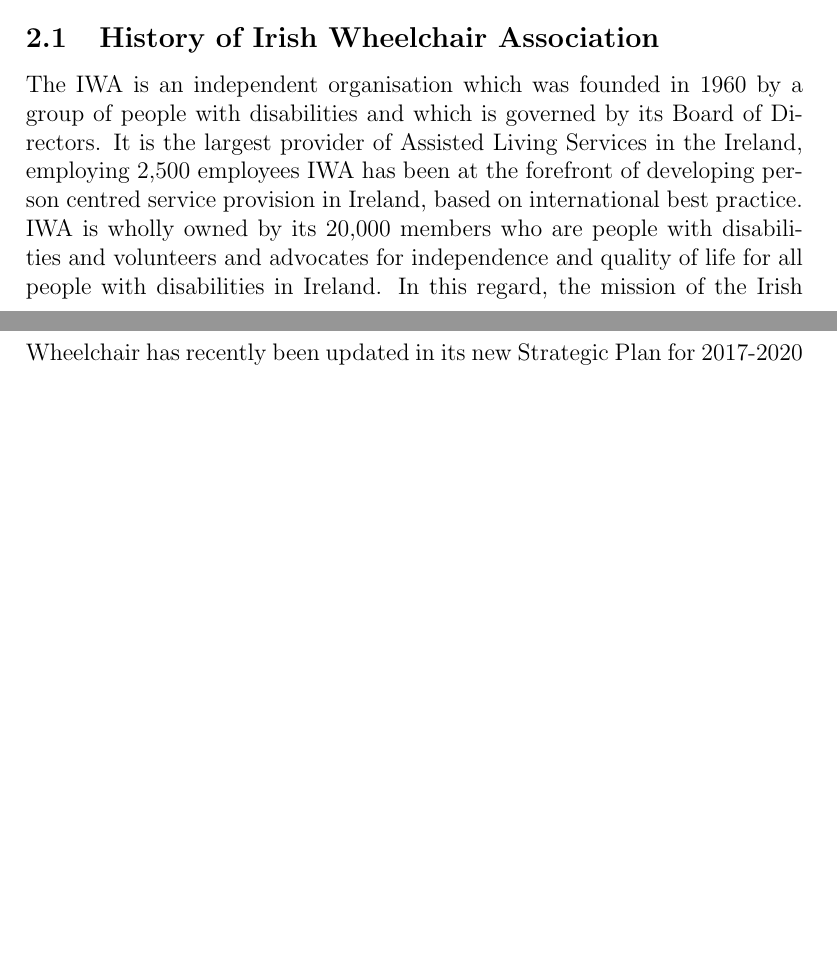
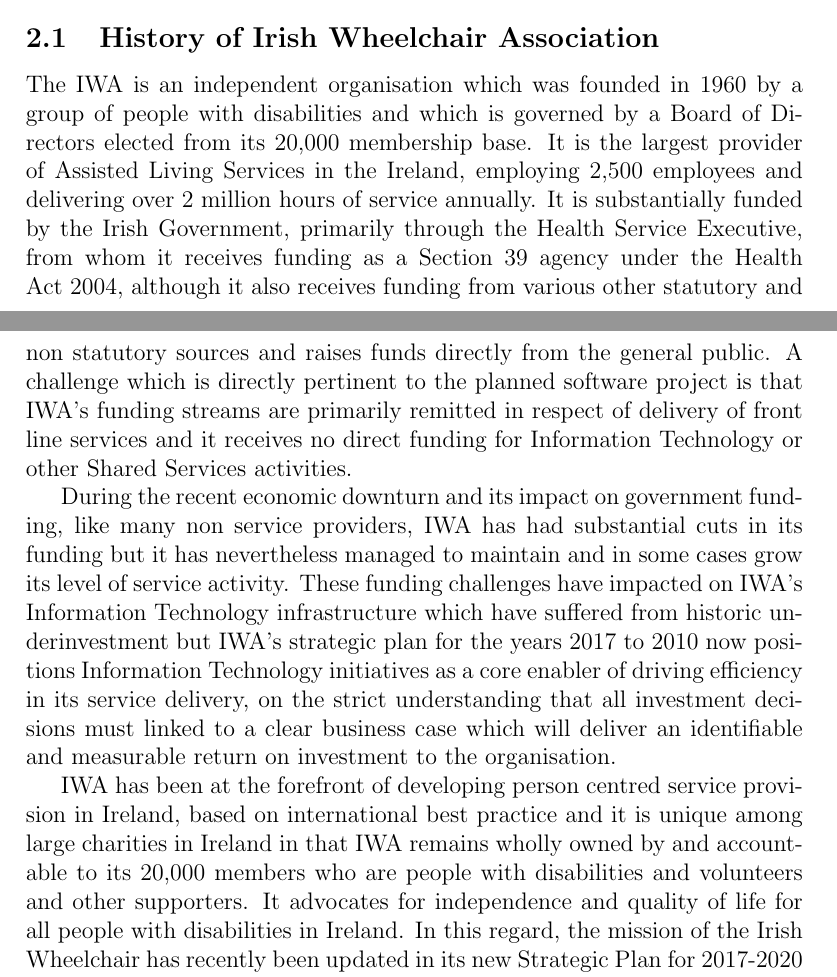
Before and after one commit to johnjogrady/scheduler_symfony, a LaTeX document (ProjectReport&Documentation/Scheduler Project Report.tex): two parts of pages 5 and 6 of 10, joined at a grey line, cut so that both start at the same text, the shorter picture padded with empty space. Compiled offline with pdfLaTeX.

Commit message:
Work on abstract and introduction

```diff
--- a/ProjectReport&Documentation/Scheduler Project Report.tex
+++ b/ProjectReport&Documentation/Scheduler Project Report.tex
@@ -80,8 +80,11 @@
 
 \section{Organisational Context}
 \subsection {History of Irish Wheelchair Association}
-The IWA is an independent organisation which was founded in 1960 by a group of people with disabilities and which is governed by its Board of Directors. It is the largest provider of Assisted Living Services in the Ireland, employing 2,500 employees
- IWA has been at the forefront of developing person centred  service provision in Ireland, based on international best practice. IWA is wholly owned by its 20,000 members who are people with disabilities and volunteers and advocates for independence and quality of life for all people with disabilities in Ireland. In this regard, the mission of the Irish Wheelchair has recently been updated in its new Strategic Plan for 2017-2020 as follows:
+The IWA is an independent organisation which was founded in 1960 by a group of people with disabilities and which is governed by a Board of Directors elected from its 20,000 membership base. It is the largest provider of Assisted Living Services in the Ireland, employing 2,500 employees and delivering over 2 million hours of service annually. It is substantially funded by the Irish Government, primarily through the Health Service Executive, from whom it receives funding as a Section 39 agency under the Health Act 2004, although it also receives funding from various other statutory and non statutory sources and raises funds directly from the general public. A challenge which is directly pertinent to the planned software project is that IWA's funding streams are primarily remitted in respect of delivery of front line services and it receives no direct funding for Information Technology or other Shared Services activities.
+
+During the recent economic downturn and its impact on government funding, like many non service providers, IWA has had substantial cuts in its funding but it has nevertheless managed to maintain and in some cases grow its level of service activity. These funding challenges have impacted on IWA's Information Technology infrastructure which have suffered from historic underinvestment but IWA's strategic plan for the years 2017 to 2010 now positions Information Technology initiatives as a core enabler of driving efficiency in its service delivery, on the strict understanding that all investment decisions must linked to a clear business case which will deliver an identifiable and measurable return on investment to the organisation.
+
+IWA has been at the forefront of developing person centred  service provision in Ireland, based on international best practice and it is unique among large charities in Ireland in that IWA remains wholly owned by and accountable to its 20,000 members who are people with disabilities and volunteers and other supporters. It advocates for independence and quality of life for all people with disabilities in Ireland. In this regard, the mission of the Irish Wheelchair has recently been updated in its new Strategic Plan for 2017-2020 as follows:
 \begin{displayquote}
 Irish Wheelchair Association  has a vision of an Ireland where people with disabilities enjoy equal rights, choices and opportunities in how they live their lives, and where our country is a model worldwide for a truly inclusive society.
 \end{displayquote}
```
Also changed, not shown: ProjectReport&Documentation/Scheduler Project Report.pdf, 1 other file.
